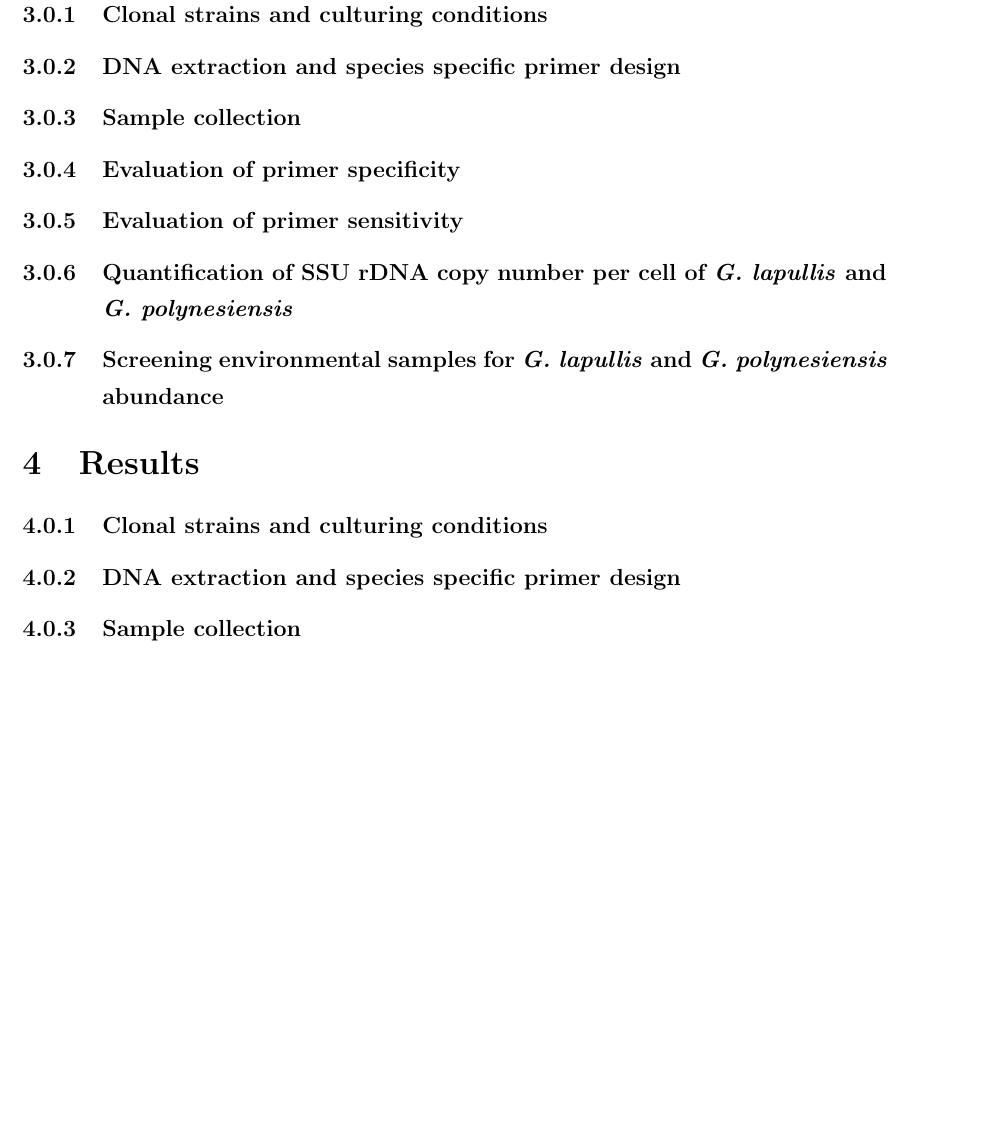
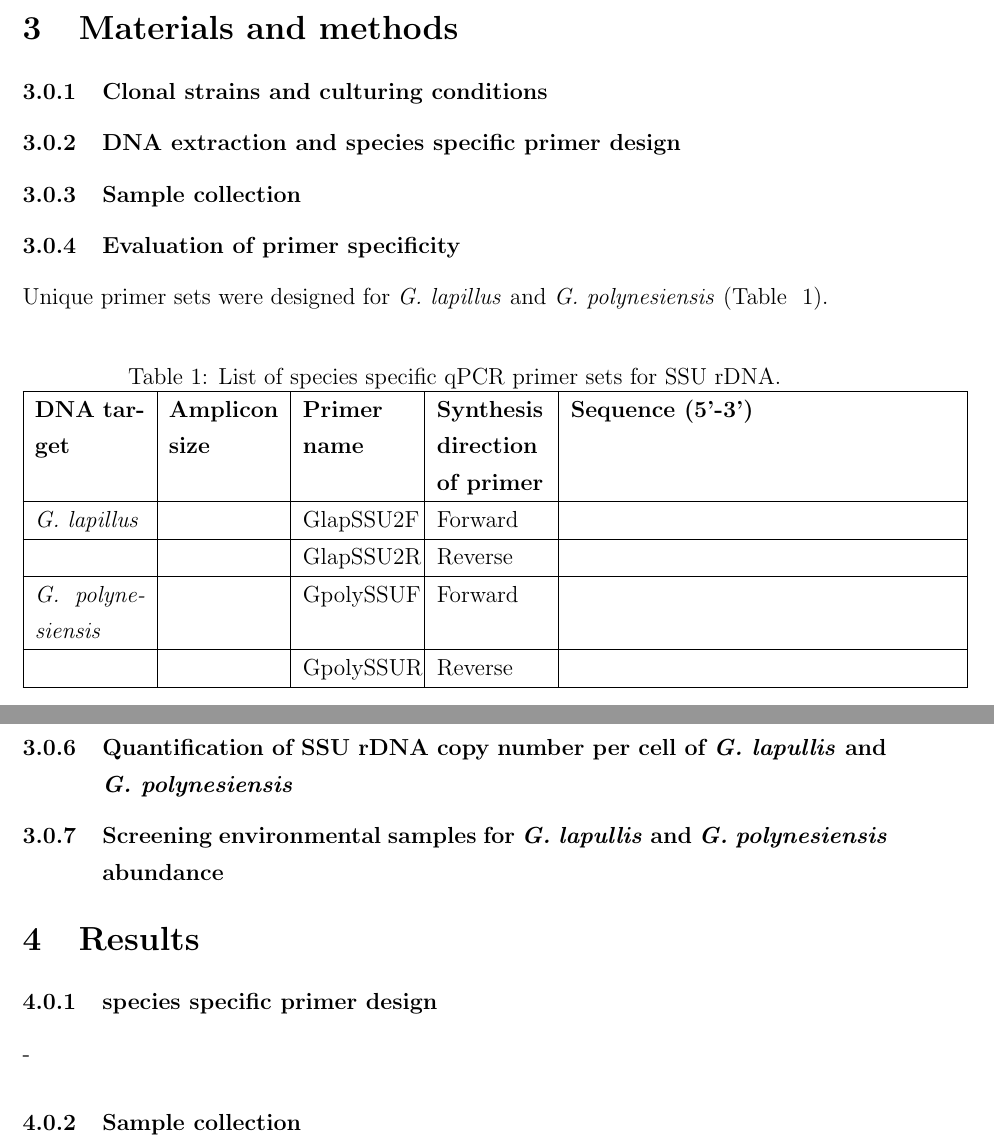
Before and after one commit to bubblegirl/review, a LaTeX document (Heron_qpcr-paper.tex): part of page 3 of 5 before the commit and two parts of pages 2 and 3 of 4 after it, the two joined at a grey line, cut at the place of the change, the shorter picture padded with empty space. Compiled offline with pdfLaTeX.

Commit message:
apr29-1 qpcr method bulking

```diff
--- a/Heron_qpcr-paper.tex
+++ b/Heron_qpcr-paper.tex
@@ -49,7 +49,25 @@ Plant Functional Ecology and Climate Change Cluster (C3), University of Technolo
 \subsubsection{Sample collection}
 
 \subsubsection{Evaluation of primer specificity}
-
+Unique primer sets were designed for \emph{G. lapillus} and \emph{G. polynesiensis} (Table ~\ref{tbl:PrimerTable}).
+\FloatBarrier
+\begin{table}
+\caption{List of species specific  qPCR primer sets for SSU rDNA.}
+\label{tbl:PrimerTable}
+\begin{tabular}{  | p{2cm} | p{2cm} | p{2cm} | p{2cm} | p{7cm} | }
+\hline
+\textbf{DNA target} & \textbf{Amplicon size} & \textbf{Primer name} & \textbf{Synthesis direction of primer} & \textbf{Sequence (5'-3')}  \\
+  \hline
+   \emph{G. lapillus}   & &GlapSSU2F & Forward & \\
+   \hline
+ & &GlapSSU2R & Reverse & \\
+ \hline
+\emph{G. polynesiensis}& &GpolySSUF& Forward & \\
+ \hline
+  & &GpolySSUR & Reverse &   \\
+    \hline
+ \end{tabular}
+\end{table}
 \subsubsection{Evaluation of primer sensitivity}
 
 \subsubsection{Quantification of SSU rDNA copy number per cell of \emph{G. lapullis} and \emph{G. polynesiensis}}
@@ -57,10 +75,8 @@ Plant Functional Ecology and Climate Change Cluster (C3), University of Technolo
 \subsubsection{Screening environmental samples for \emph{G. lapullis} and \emph{G. polynesiensis} abundance}
 
 \section{Results}
-\subsubsection{Clonal strains and culturing conditions}
-
-\subsubsection{DNA extraction and species specific primer design}
-
+\subsubsection{species specific primer design}
+-
 \subsubsection{Sample collection}
 
 \subsubsection{Evaluation of primer specificity}
```
